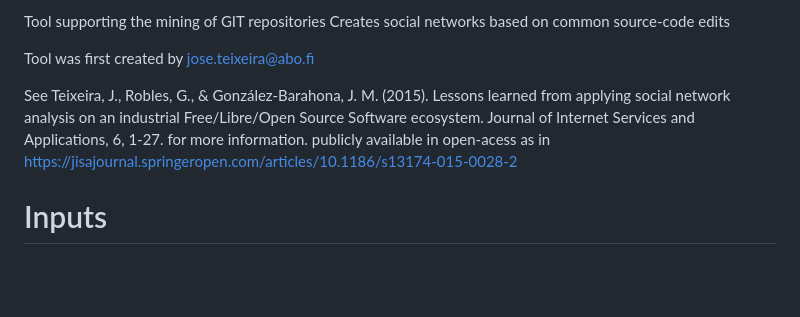
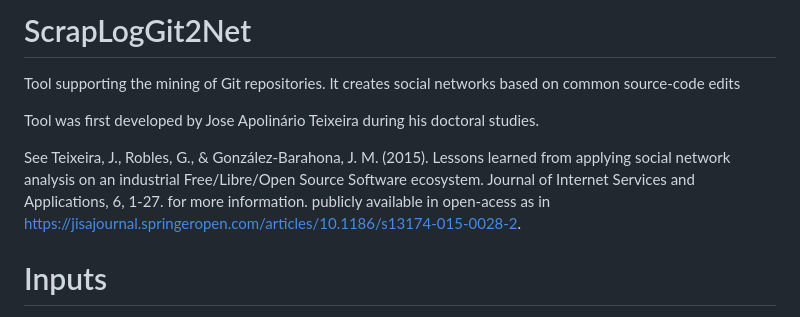
Before and after one commit to jaateixeira/ScrapLogGit2Net, a Markdown page: README.md, the part around the change. Rendered like a GitHub page; blank space fills up the shorter version.

Commit message:
Update README.md
Added title

```diff
--- a/README.md
+++ b/README.md
@@ -1,11 +1,10 @@
-Tool supporting the mining of GIT repositories
-Creates social networks based on common source-code edits
+# ScrapLogGit2Net
+Tool supporting the mining of Git repositories. It creates social networks based on common source-code edits
 
-Tool was first created by jose.teixeira@abo.fi
-
+Tool was first developed by Jose Apolinário Teixeira during his doctoral studies.
 
 See Teixeira, J., Robles, G., & González-Barahona, J. M. (2015). Lessons learned from applying social network analysis on an industrial Free/Libre/Open Source Software ecosystem. Journal of Internet Services and Applications, 6, 1-27. for more information.
-publicly available in open-acess as in  https://jisajournal.springeropen.com/articles/10.1186/s13174-015-0028-2
+publicly available in open-acess as in  [https://jisajournal.springeropen.com/articles/10.1186/s13174-015-0028-2]([https://jisajournal.springeropen.com/articles/10.1186/s13174-015-0028-2]).
 
 
 # Inputs #
```
